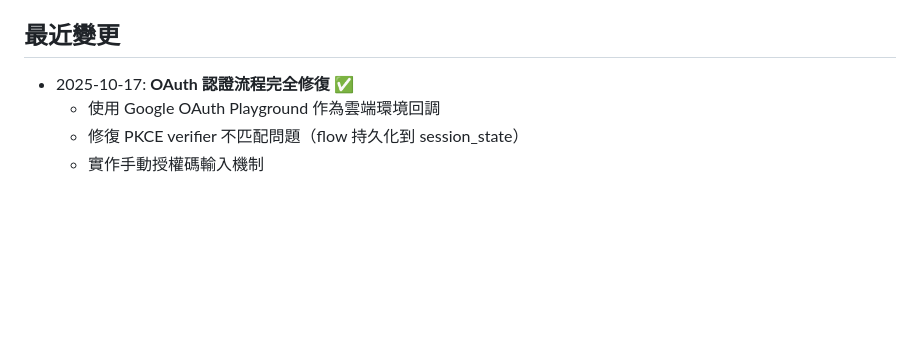
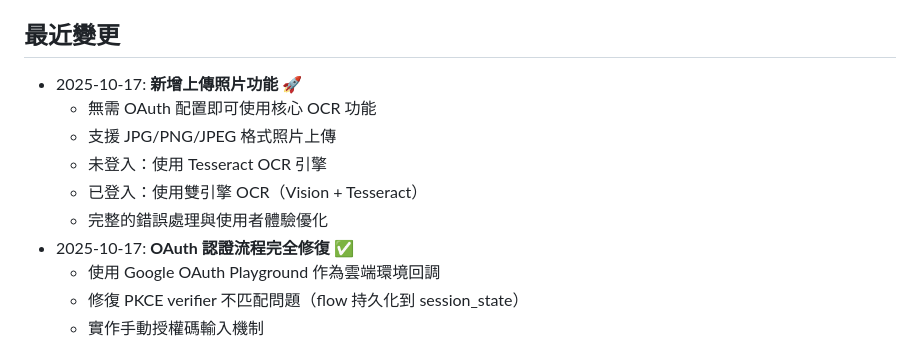
Before and after one commit to azq1231/InvoiceInsight, a Markdown page: replit.md, the part around the change. Rendered like a GitHub page; blank space fills up the shorter version.

Commit message:
Add photo upload feature for OCR functionality
Implement photo upload for OCR, supporting JPG/PNG/JPEG. Unauthenticated users use Tesseract, authenticated users use dual-engine OCR (Vision + Tesseract). Includes error handling.

Replit-Commit-Author: Agent
Replit-Commit-Session-Id: 2b481b2e-22b4-47c1-8fdf-45aa92b7c8e7
Replit-Commit-Checkpoint-Type: full_checkpoint
Replit-Commit-Screenshot-Url: https://storage.googleapis.com/screenshot-production-us-central1/f78ed6d1-f8de-4fb7-9109-c6f06c572db5/2b481b2e-22b4-47c1-8fdf-45aa92b7c8e7/RREQ2LY

```diff
--- a/replit.md
+++ b/replit.md
@@ -9,6 +9,12 @@
 **技術棧**: Python 3.11, Streamlit, Google APIs, Tesseract OCR
 
 ## 最近變更
+- 2025-10-17: **新增上傳照片功能** 🚀
+  - 無需 OAuth 配置即可使用核心 OCR 功能
+  - 支援 JPG/PNG/JPEG 格式照片上傳
+  - 未登入：使用 Tesseract OCR 引擎
+  - 已登入：使用雙引擎 OCR（Vision + Tesseract）
+  - 完整的錯誤處理與使用者體驗優化
 - 2025-10-17: **OAuth 認證流程完全修復** ✅
   - 使用 Google OAuth Playground 作為雲端環境回調
   - 修復 PKCE verifier 不匹配問題（flow 持久化到 session_state）
```
